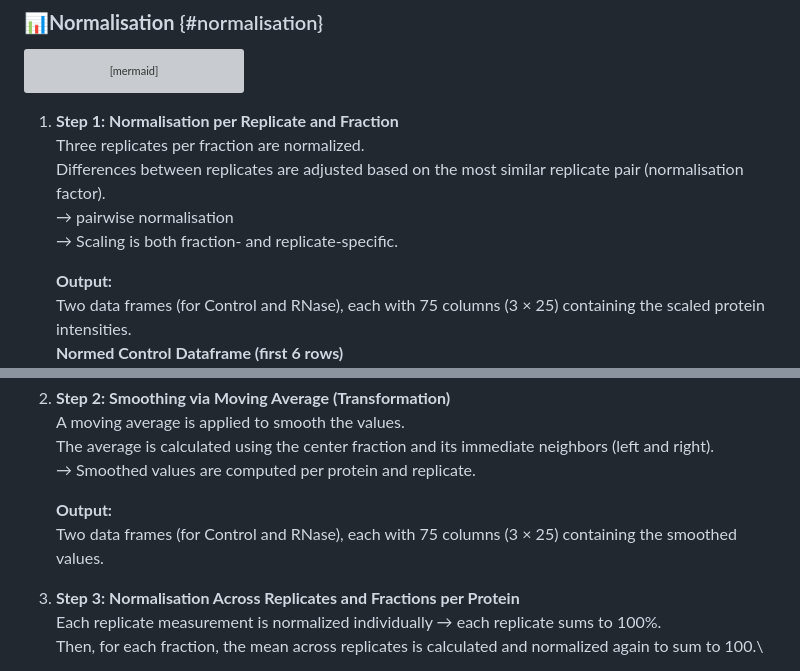
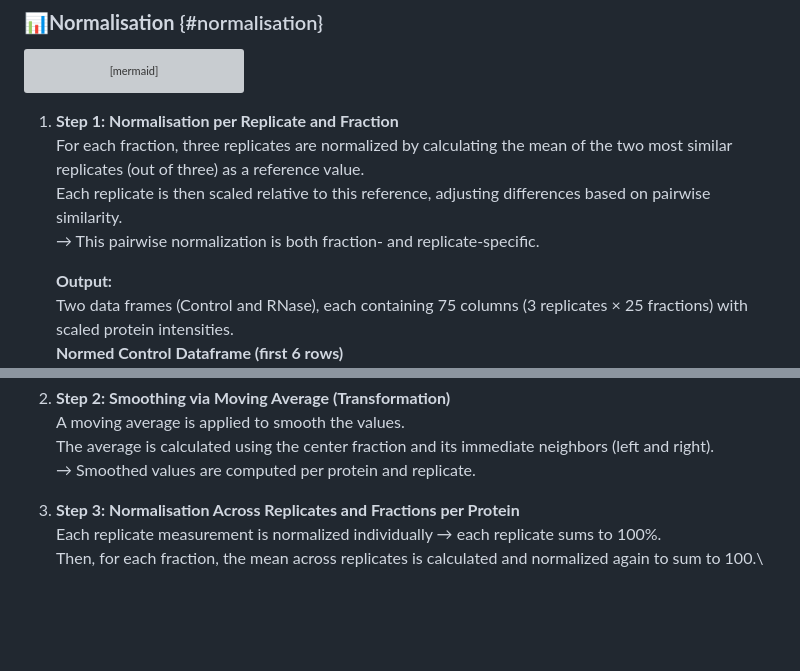
Before and after one commit to MichelaPozzi/2025-topic-03-group-04, a Markdown page: README.md, 2 parts joined by grey strips. Drawn GitHub-style; blank space fills up the shorter version; grey boxes are pictures that could not be loaded.

Commit message:
Small correction in normalisation(README)

````diff
--- a/README.md
+++ b/README.md
@@ -149,15 +149,15 @@ flowchart LR
 ```
 
 1.  **Step 1: Normalisation per Replicate and Fraction**\
-    Three replicates per fraction are normalized.\
-    Differences between replicates are adjusted based on the most similar replicate pair
-    (normalisation factor).\
-    → pairwise normalisation\
-    → Scaling is both fraction- and replicate-specific.
+    For each fraction, three replicates are normalized by calculating the mean of the two most
+    similar replicates (out of three) as a reference value.\
+    Each replicate is then scaled relative to this reference, adjusting differences based on
+    pairwise similarity.\
+    → This pairwise normalization is both fraction- and replicate-specific.
 
     **Output:**\
-    Two data frames (for Control and RNase), each with 75 columns (3 × 25) containing the scaled
-    protein intensities.\
+    Two data frames (Control and RNase), each containing 75 columns (3 replicates × 25 fractions)
+    with scaled protein intensities.\
     **Normed Control Dataframe (first 6 rows)**\
     ![Mein Screenshot](images/screenshot_normed_control.png)
 
@@ -169,10 +169,6 @@ flowchart LR
     The average is calculated using the center fraction and its immediate neighbors (left and
     right).\
     → Smoothed values are computed per protein and replicate.
-
-    **Output:**\
-    Two data frames (for Control and RNase), each with 75 columns (3 × 25) containing the smoothed
-    values.
 
 3.  **Step 3: Normalisation Across Replicates and Fractions per Protein**\
     Each replicate measurement is normalized individually → each replicate sums to 100%.\
````
